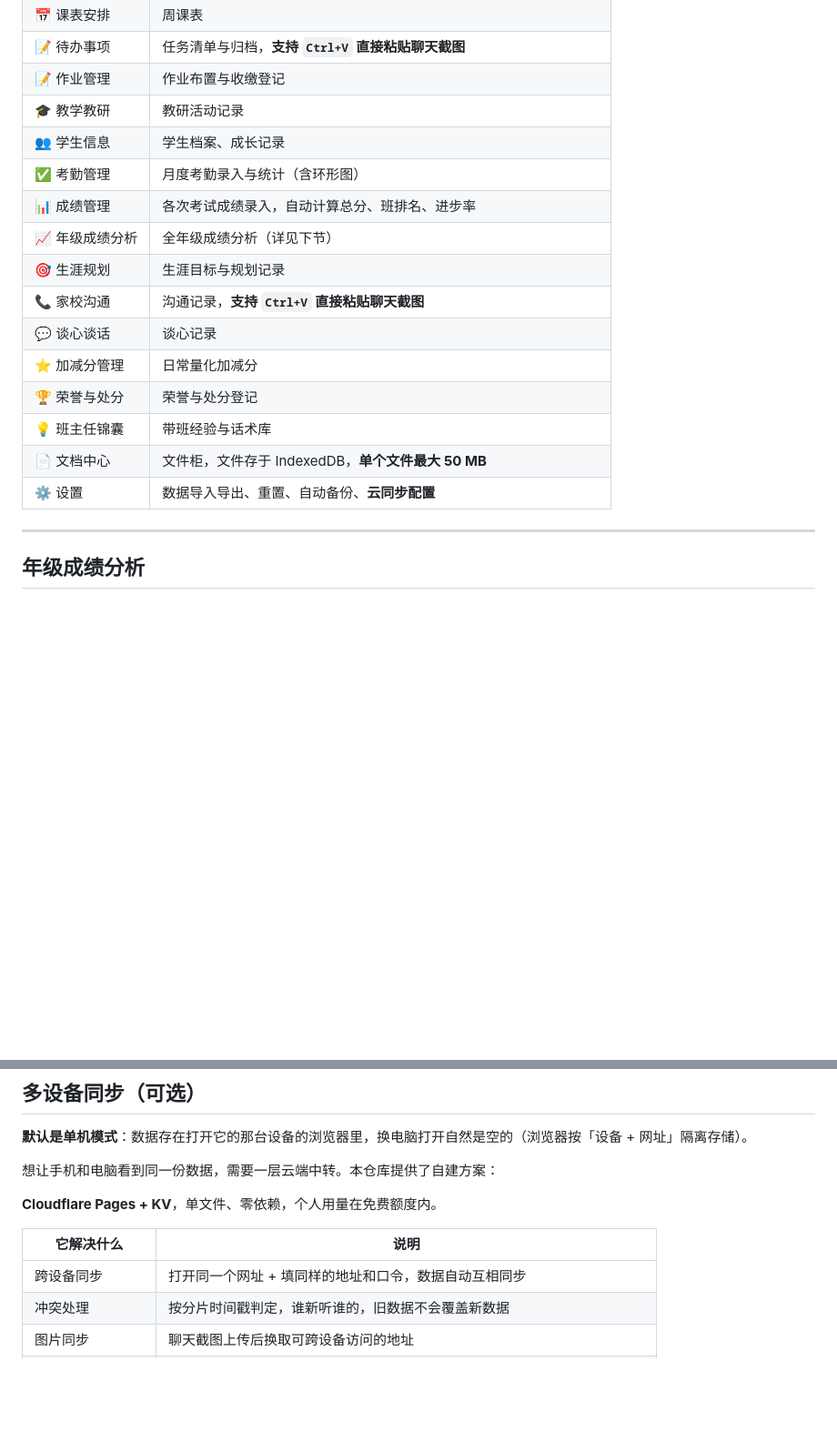
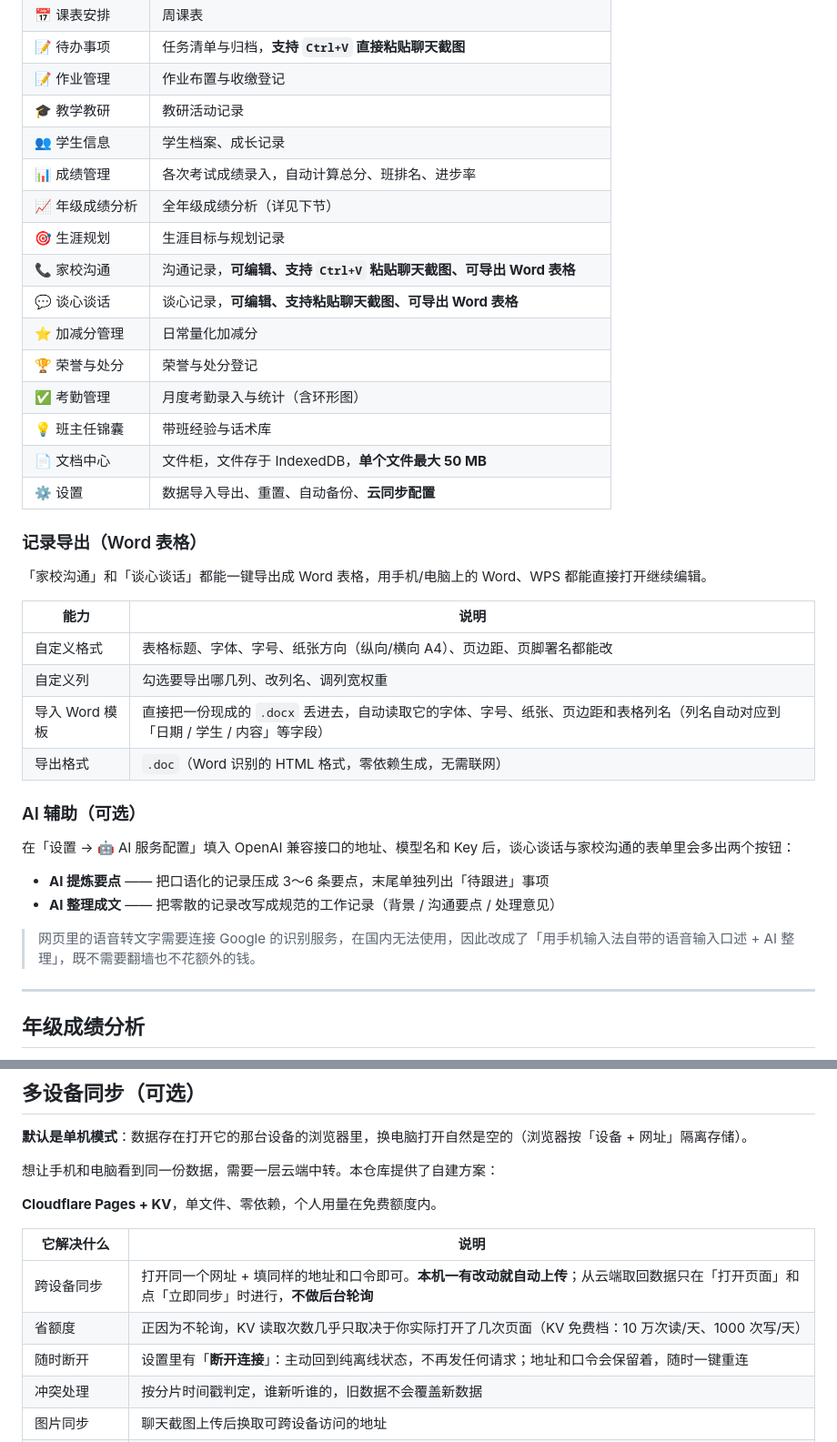
Before and after one commit to huayanxing/hyx, a Markdown page: README.md, 2 parts joined by grey strips. Shown at 91% size. Drawn GitHub-style; blank space fills up the shorter version.

Commit message:
docs: 补充多设备同步说明

```diff
--- a/README.md
+++ b/README.md
@@ -34,17 +34,37 @@ https://huayanxing.github.io/hyx/
 | 📝 作业管理 | 作业布置与收缴登记 |
 | 🎓 教学教研 | 教研活动记录 |
 | 👥 学生信息 | 学生档案、成长记录 |
-| ✅ 考勤管理 | 月度考勤录入与统计（含环形图） |
 | 📊 成绩管理 | 各次考试成绩录入，自动计算总分、班排名、进步率 |
 | 📈 年级成绩分析 | 全年级成绩分析（详见下节） |
 | 🎯 生涯规划 | 生涯目标与规划记录 |
-| 📞 家校沟通 | 沟通记录，**支持 `Ctrl+V` 直接粘贴聊天截图** |
-| 💬 谈心谈话 | 谈心记录 |
+| 📞 家校沟通 | 沟通记录，**可编辑、支持 `Ctrl+V` 粘贴聊天截图、可导出 Word 表格** |
+| 💬 谈心谈话 | 谈心记录，**可编辑、支持粘贴聊天截图、可导出 Word 表格** |
 | ⭐ 加减分管理 | 日常量化加减分 |
 | 🏆 荣誉与处分 | 荣誉与处分登记 |
+| ✅ 考勤管理 | 月度考勤录入与统计（含环形图） |
 | 💡 班主任锦囊 | 带班经验与话术库 |
 | 📄 文档中心 | 文件柜，文件存于 IndexedDB，**单个文件最大 50 MB** |
 | ⚙️ 设置 | 数据导入导出、重置、自动备份、**云同步配置** |
+
+### 记录导出（Word 表格）
+
+「家校沟通」和「谈心谈话」都能一键导出成 Word 表格，用手机/电脑上的 Word、WPS 都能直接打开继续编辑。
+
+| 能力 | 说明 |
+| --- | --- |
+| 自定义格式 | 表格标题、字体、字号、纸张方向（纵向/横向 A4）、页边距、页脚署名都能改 |
+| 自定义列 | 勾选要导出哪几列、改列名、调列宽权重 |
+| 导入 Word 模板 | 直接把一份现成的 `.docx` 丢进去，自动读取它的字体、字号、纸张、页边距和表格列名（列名自动对应到「日期 / 学生 / 内容」等字段） |
+| 导出格式 | `.doc`（Word 识别的 HTML 格式，零依赖生成，无需联网） |
+
+### AI 辅助（可选）
+
+在「设置 → 🤖 AI 服务配置」填入 OpenAI 兼容接口的地址、模型名和 Key 后，谈心谈话与家校沟通的表单里会多出两个按钮：
+
+- **AI 提炼要点** —— 把口语化的记录压成 3～6 条要点，末尾单独列出「待跟进」事项
+- **AI 整理成文** —— 把零散的记录改写成规范的工作记录（背景 / 沟通要点 / 处理意见）
+
+> 网页里的语音转文字需要连接 Google 的识别服务，在国内无法使用，因此改成了「用手机输入法自带的语音输入口述 + AI 整理」，既不需要翻墙也不花额外的钱。
 
 ---
 
@@ -82,7 +102,9 @@ https://huayanxing.github.io/hyx/
 
 | 它解决什么 | 说明 |
 | --- | --- |
-| 跨设备同步 | 打开同一个网址 + 填同样的地址和口令，数据自动互相同步 |
+| 跨设备同步 | 打开同一个网址 + 填同样的地址和口令即可。**本机一有改动就自动上传**；从云端取回数据只在「打开页面」和点「立即同步」时进行，**不做后台轮询** |
+| 省额度 | 正因为不轮询，KV 读取次数几乎只取决于你实际打开了几次页面（KV 免费档：10 万次读/天、1000 次写/天） |
+| 随时断开 | 设置里有「**断开连接**」：主动回到纯离线状态，不再发任何请求；地址和口令会保留着，随时一键重连 |
 | 冲突处理 | 按分片时间戳判定，谁新听谁的，旧数据不会覆盖新数据 |
 | 图片同步 | 聊天截图上传后换取可跨设备访问的地址 |
 | 一个网址两个用途 | `https://<项目名>.pages.dev` 既打开网页也提供同步接口，同源、无跨域问题 |
```
